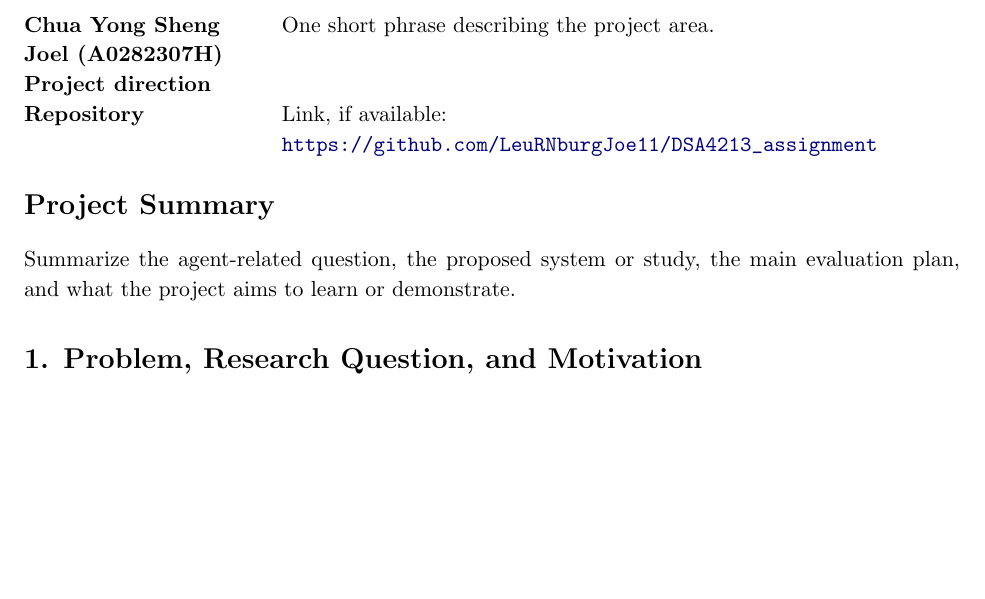
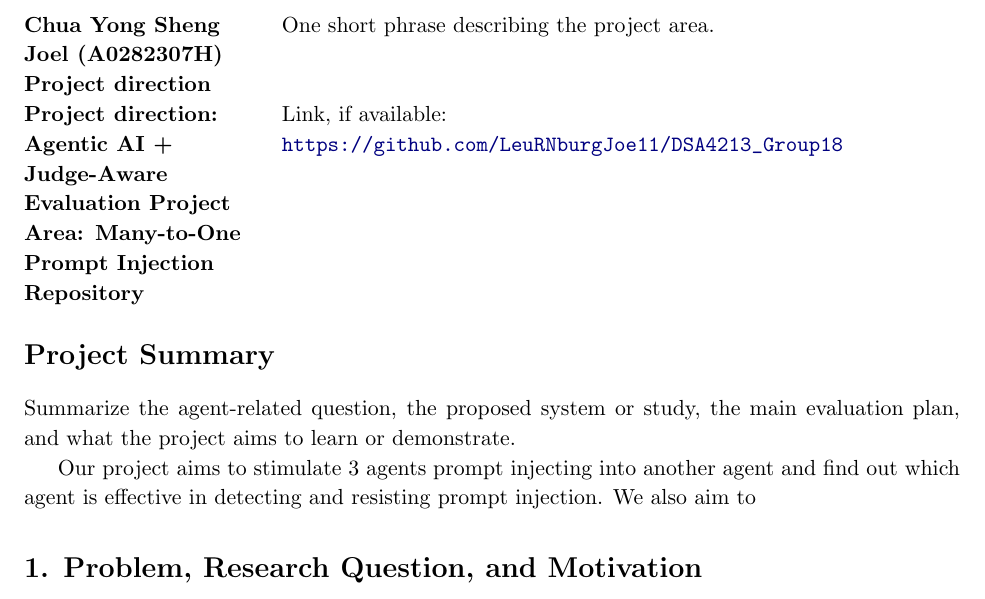
Before and after one commit to LeuRNburgJoe11/DSA4213_Group18, a LaTeX document (Group Project Proposal Template (1).tex): part of page 1 of 2, cut so that both start at the same text, the shorter picture padded with empty space. Compiled offline with pdfLaTeX.

Commit message:
Revise project details and summary in proposal template
Updated project direction and repository link in the proposal template. Added a summary of the project's aims regarding agent prompt injection.

```diff
--- a/Group Project Proposal Template (1).tex
+++ b/Group Project Proposal Template (1).tex
@@ -50,8 +50,10 @@ Chua Yong Sheng Joel (A0282307H)
 
 
 Project direction & One short phrase describing the project area. \\[0.7em]
+Project direction: Agentic AI + Judge-Aware Evaluation
+Project Area: Many-to-One Prompt Injection
 
-Repository & Link, if available: \url{https://github.com/LeuRNburgJoe11/DSA4213_assignment} \\
+Repository & Link, if available: \url{https://github.com/LeuRNburgJoe11/DSA4213_Group18} \\
 \end{tabular}
 
 % ====================
@@ -61,6 +63,9 @@ Repository & Link, if available: \url{https://github.com/LeuRNburgJoe11/DSA4213_
 
 Summarize the agent-related question, the proposed system or study, the main
 evaluation plan, and what the project aims to learn or demonstrate.
+
+Our project aims to stimulate 3 agents prompt injecting into another agent and find out which agent is effective in detecting and resisting prompt injection.
+We also aim to
 
 % ====================
 % 1. Problem and motivation
```
